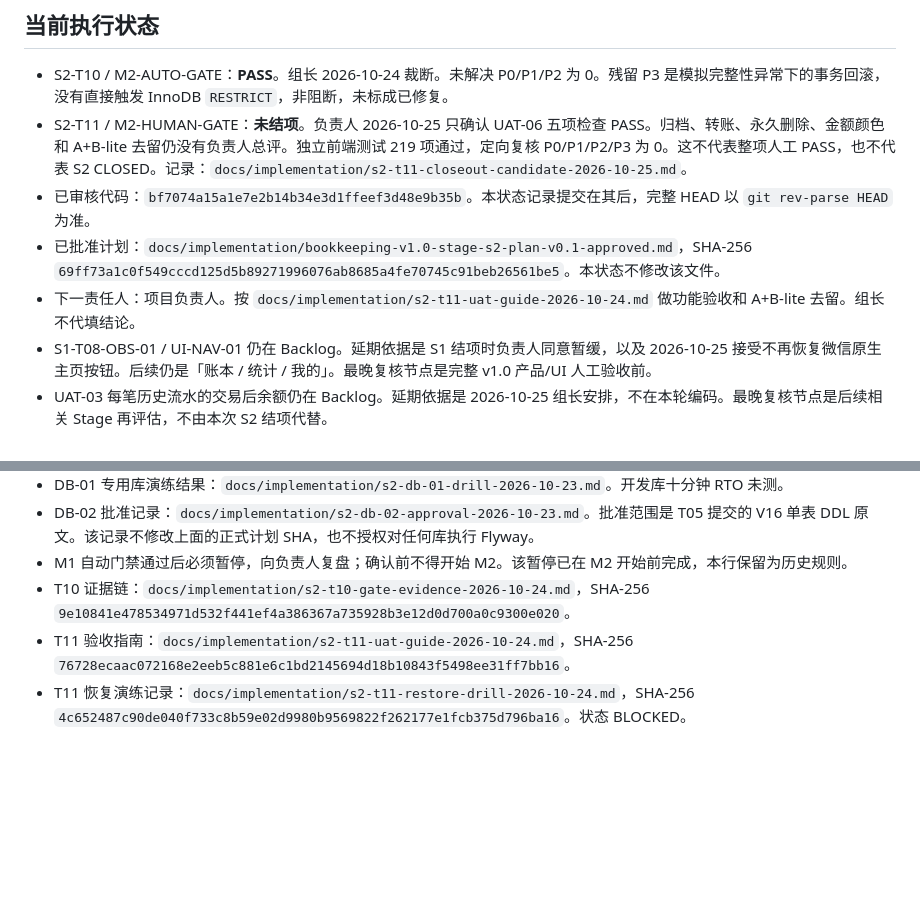
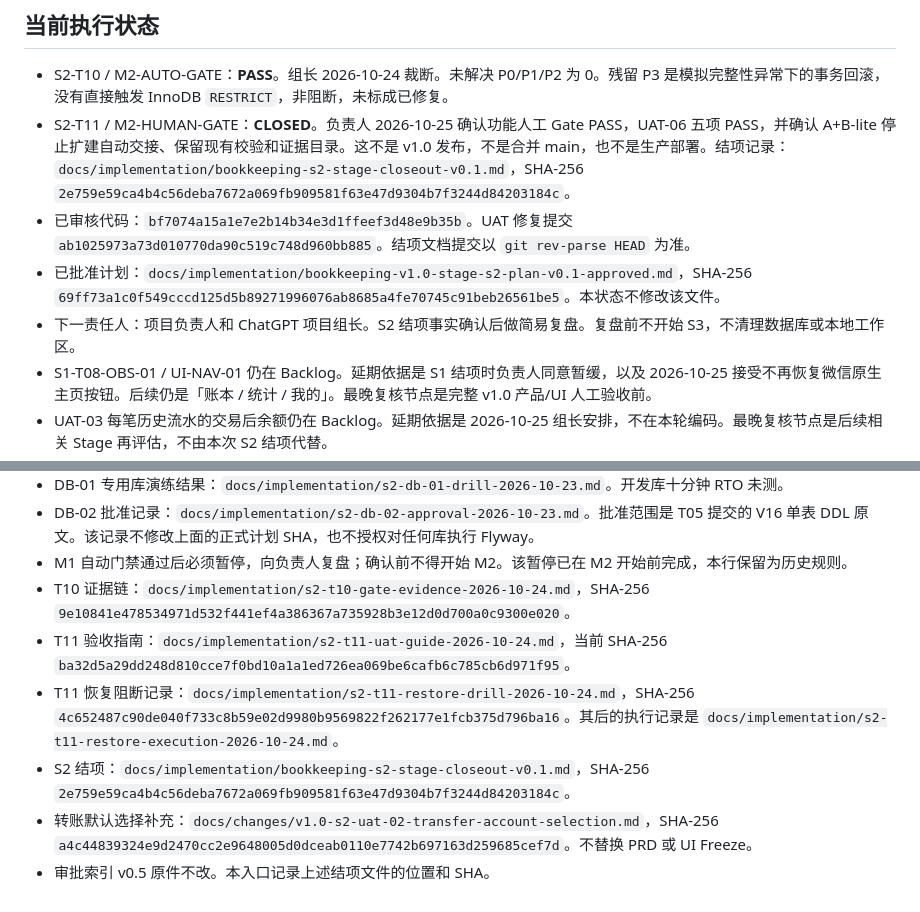
Before and after one commit to L-Hurricane/bookkeeping, a Markdown page: docs/CURRENT.md, 2 parts joined by grey strips. Rendered like a GitHub page; blank space fills up the shorter version.

```diff
--- a/docs/CURRENT.md
+++ b/docs/CURRENT.md
@@ -9,10 +9,10 @@
 ## 当前执行状态
 
 - S2-T10 / M2-AUTO-GATE：**PASS**。组长 2026-10-24 裁断。未解决 P0/P1/P2 为 0。残留 P3 是模拟完整性异常下的事务回滚，没有直接触发 InnoDB `RESTRICT`，非阻断，未标成已修复。
-- S2-T11 / M2-HUMAN-GATE：**未结项**。负责人 2026-10-25 只确认 UAT-06 五项检查 PASS。归档、转账、永久删除、金额颜色和 A+B-lite 去留仍没有负责人总评。独立前端测试 219 项通过，定向复核 P0/P1/P2/P3 为 0。这不代表整项人工 PASS，也不代表 S2 CLOSED。记录：`docs/implementation/s2-t11-closeout-candidate-2026-10-25.md`。
-- 已审核代码：`bf7074a15a1e7e2b14b34e3d1ffeef3d48e9b35b`。本状态记录提交在其后，完整 HEAD 以 `git rev-parse HEAD` 为准。
+- S2-T11 / M2-HUMAN-GATE：**CLOSED**。负责人 2026-10-25 确认功能人工 Gate PASS，UAT-06 五项 PASS，并确认 A+B-lite 停止扩建自动交接、保留现有校验和证据目录。这不是 v1.0 发布，不是合并 main，也不是生产部署。结项记录：`docs/implementation/bookkeeping-s2-stage-closeout-v0.1.md`，SHA-256 `2e759e59ca4b4c56deba7672a069fb909581f63e47d9304b7f3244d84203184c`。
+- 已审核代码：`bf7074a15a1e7e2b14b34e3d1ffeef3d48e9b35b`。UAT 修复提交 `ab1025973a73d010770da90c519c748d960bb885`。结项文档提交以 `git rev-parse HEAD` 为准。
 - 已批准计划：`docs/implementation/bookkeeping-v1.0-stage-s2-plan-v0.1-approved.md`，SHA-256 `69ff73a1c0f549cccd125d5b89271996076ab8685a4fe70745c91beb26561be5`。本状态不修改该文件。
-- 下一责任人：项目负责人。按 `docs/implementation/s2-t11-uat-guide-2026-10-24.md` 做功能验收和 A+B-lite 去留。组长不代填结论。
+- 下一责任人：项目负责人和 ChatGPT 项目组长。S2 结项事实确认后做简易复盘。复盘前不开始 S3，不清理数据库或本地工作区。
 - S1-T08-OBS-01 / UI-NAV-01 仍在 Backlog。延期依据是 S1 结项时负责人同意暂缓，以及 2026-10-25 接受不再恢复微信原生主页按钮。后续仍是「账本 / 统计 / 我的」。最晚复核节点是完整 v1.0 产品/UI 人工验收前。
 - UAT-03 每笔历史流水的交易后余额仍在 Backlog。延期依据是 2026-10-25 组长安排，不在本轮编码。最晚复核节点是后续相关 Stage 再评估，不由本次 S2 结项代替。
 - 仓库内治理原件仍是下表 v1.6。本机 Downloads 的 v1.7 SHA-256 为 `4fcf410092429fa97aa21baaddc91b027fa0d006cee08af59e46b49bac4c56c1`，§4.8 的既有 `release/v1.0` 非强制 Push 授权继续有效，§4.9 不新增 Git 权限。本入口不表示 ChatGPT Project 已同步。
@@ -49,5 +49,8 @@ S2 计划 Review 原件登记 SHA-256 为 `629dd55f3f891b8ae10faebd87f40a55035f9
 - DB-02 批准记录：`docs/implementation/s2-db-02-approval-2026-10-23.md`。批准范围是 T05 提交的 V16 单表 DDL 原文。该记录不修改上面的正式计划 SHA，也不授权对任何库执行 Flyway。
 - M1 自动门禁通过后必须暂停，向负责人复盘；确认前不得开始 M2。该暂停已在 M2 开始前完成，本行保留为历史规则。
 - T10 证据链：`docs/implementation/s2-t10-gate-evidence-2026-10-24.md`，SHA-256 `9e10841e478534971d532f441ef4a386367a735928b3e12d0d700a0c9300e020`。
-- T11 验收指南：`docs/implementation/s2-t11-uat-guide-2026-10-24.md`，SHA-256 `76728ecaac072168e2eeb5c881e6c1bd2145694d18b10843f5498ee31ff7bb16`。
-- T11 恢复演练记录：`docs/implementation/s2-t11-restore-drill-2026-10-24.md`，SHA-256 `4c652487c90de040f733c8b59e02d9980b9569822f262177e1fcb375d796ba16`。状态 BLOCKED。
+- T11 验收指南：`docs/implementation/s2-t11-uat-guide-2026-10-24.md`，当前 SHA-256 `ba32d5a29dd248d810cce7f0bd10a1a1ed726ea069be6cafb6c785cb6d971f95`。
+- T11 恢复阻断记录：`docs/implementation/s2-t11-restore-drill-2026-10-24.md`，SHA-256 `4c652487c90de040f733c8b59e02d9980b9569822f262177e1fcb375d796ba16`。其后的执行记录是 `docs/implementation/s2-t11-restore-execution-2026-10-24.md`。
+- S2 结项：`docs/implementation/bookkeeping-s2-stage-closeout-v0.1.md`，SHA-256 `2e759e59ca4b4c56deba7672a069fb909581f63e47d9304b7f3244d84203184c`。
+- 转账默认选择补充：`docs/changes/v1.0-s2-uat-02-transfer-account-selection.md`，SHA-256 `a4c44839324e9d2470cc2e9648005d0dceab0110e7742b697163d259685cef7d`。不替换 PRD 或 UI Freeze。
+- 审批索引 v0.5 原件不改。本入口记录上述结项文件的位置和 SHA。
```
Also changed, not shown: docs/implementation/bookkeeping-s2-stage-closeout-v0.1.md (added, +65 -0 lines), docs/implementation/s2-t11-uat-guide-2026-10-24.md (+7 -9 lines).
